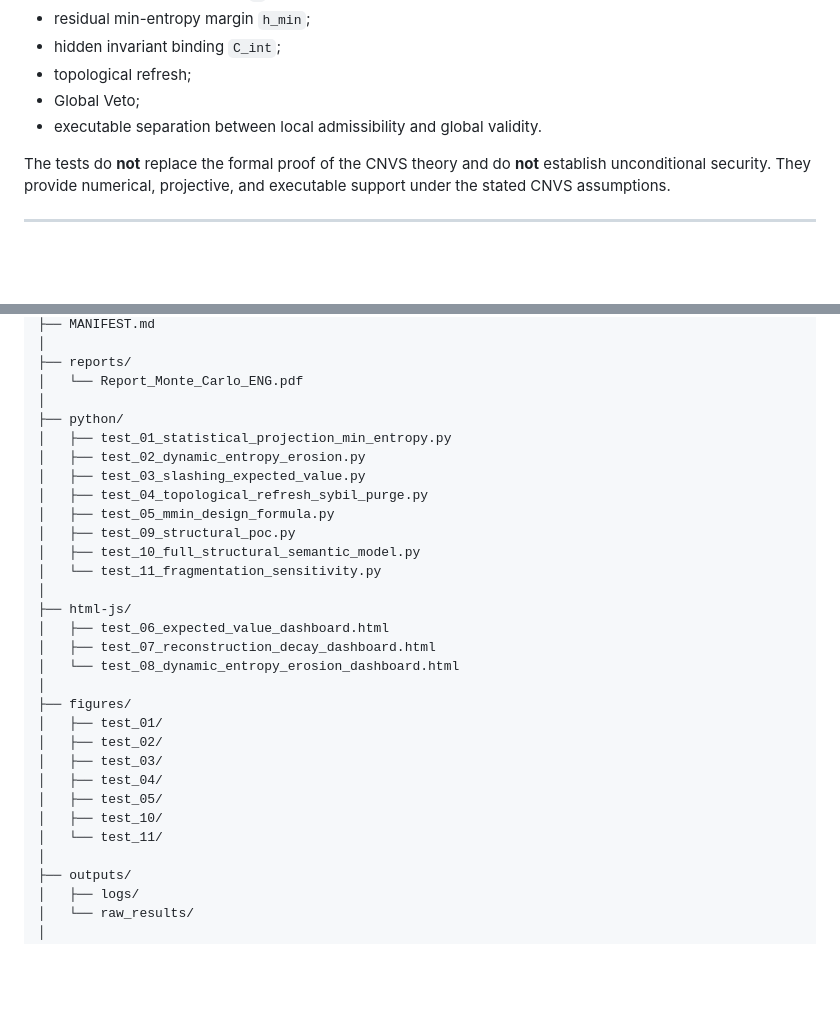
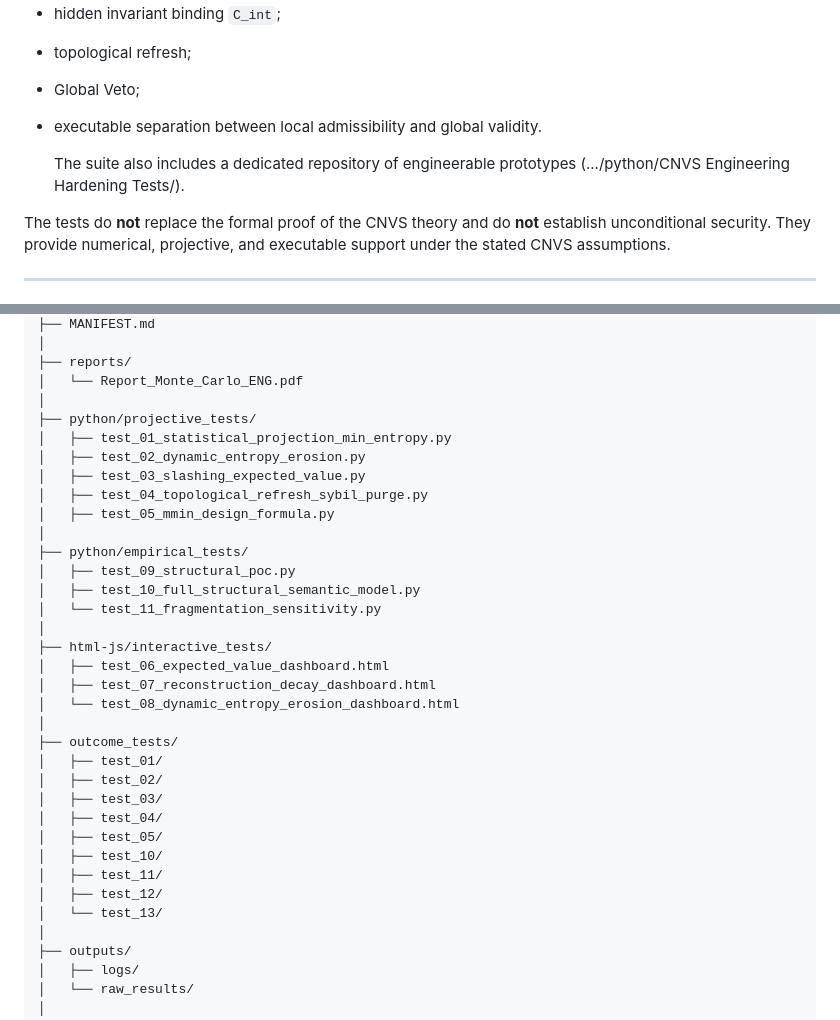
Before and after one commit to massimocomitato-author/golden-protocol-nexus, a Markdown page: CNVS/CNVS-MTC-data-rooom/README.md, 2 parts joined by grey strips. Rendered like a GitHub page; blank space fills up the shorter version.

```diff
--- a/CNVS/CNVS-MTC-data-rooom/README.md
+++ b/CNVS/CNVS-MTC-data-rooom/README.md
@@ -21,6 +21,8 @@ The MTC suite is designed to evaluate the operational behavior of CNVS under exp
 - Global Veto;
 - executable separation between local admissibility and global validity.
 
+  The suite also includes a dedicated repository of engineerable prototypes (.../python/CNVS Engineering Hardening Tests/).
+
 The tests do **not** replace the formal proof of the CNVS theory and do **not** establish unconditional security. They provide numerical, projective, and executable support under the stated CNVS assumptions.
 
 ---
@@ -40,29 +42,33 @@ cnvs-mtc-data-room/
 ├── reports/
 │   └── Report_Monte_Carlo_ENG.pdf
 │
-├── python/
+├── python/projective_tests/
 │   ├── test_01_statistical_projection_min_entropy.py
 │   ├── test_02_dynamic_entropy_erosion.py
 │   ├── test_03_slashing_expected_value.py
 │   ├── test_04_topological_refresh_sybil_purge.py
 │   ├── test_05_mmin_design_formula.py
+│
+├── python/empirical_tests/
 │   ├── test_09_structural_poc.py
 │   ├── test_10_full_structural_semantic_model.py
 │   └── test_11_fragmentation_sensitivity.py
 │
-├── html-js/
+├── html-js/interactive_tests/
 │   ├── test_06_expected_value_dashboard.html
 │   ├── test_07_reconstruction_decay_dashboard.html
 │   └── test_08_dynamic_entropy_erosion_dashboard.html
 │
-├── figures/
+├── outcome_tests/
 │   ├── test_01/
 │   ├── test_02/
 │   ├── test_03/
 │   ├── test_04/
 │   ├── test_05/
 │   ├── test_10/
-│   └── test_11/
+│   ├── test_11/
+│   ├── test_12/
+│   └── test_13/
 │
 ├── outputs/
 │   ├── logs/
```
